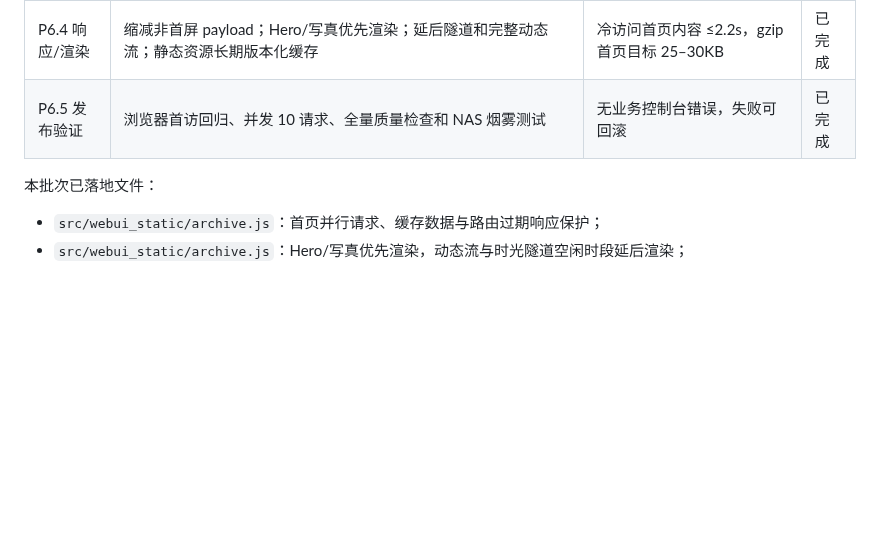
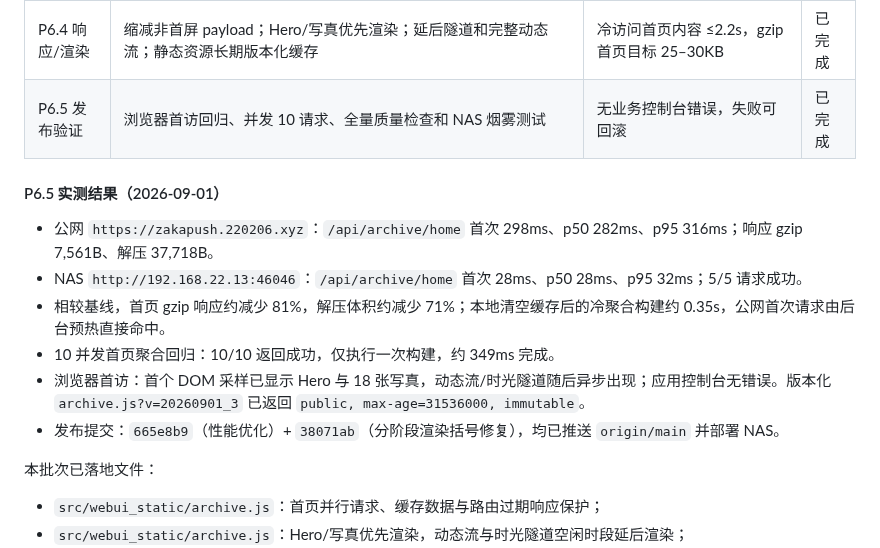
Before and after one commit to TomisatoNao/nogizaka-message-push, a Markdown page: docs/industrialization-roadmap.md, the part around the change. Rendered like a GitHub page; blank space fills up the shorter version.

Commit message:
docs(perf): record homepage acceptance results

```diff
--- a/docs/industrialization-roadmap.md
+++ b/docs/industrialization-roadmap.md
@@ -212,6 +212,15 @@ curl --connect-timeout 5 http://<NAS 局域网 IP>:46046
 | P6.4 响应/渲染 | 缩减非首屏 payload；Hero/写真优先渲染；延后隧道和完整动态流；静态资源长期版本化缓存 | 冷访问首页内容 ≤2.2s，gzip 首页目标 25–30KB | 已完成 |
 | P6.5 发布验证 | 浏览器首访回归、并发 10 请求、全量质量检查和 NAS 烟雾测试 | 无业务控制台错误，失败可回滚 | 已完成 |
 
+#### P6.5 实测结果（2026-09-01）
+
+- 公网 `https://zakapush.220206.xyz`：`/api/archive/home` 首次 298ms、p50 282ms、p95 316ms；响应 gzip 7,561B、解压 37,718B。
+- NAS `http://192.168.22.13:46046`：`/api/archive/home` 首次 28ms、p50 28ms、p95 32ms；5/5 请求成功。
+- 相较基线，首页 gzip 响应约减少 81%，解压体积约减少 71%；本地清空缓存后的冷聚合构建约 0.35s，公网首次请求由后台预热直接命中。
+- 10 并发首页聚合回归：10/10 返回成功，仅执行一次构建，约 349ms 完成。
+- 浏览器首访：首个 DOM 采样已显示 Hero 与 18 张写真，动态流/时光隧道随后异步出现；应用控制台无错误。版本化 `archive.js?v=20260901_3` 已返回 `public, max-age=31536000, immutable`。
+- 发布提交：`665e8b9`（性能优化）+ `38071ab`（分阶段渲染括号修复），均已推送 `origin/main` 并部署 NAS。
+
 本批次已落地文件：
 
 - `src/webui_static/archive.js`：首页并行请求、缓存数据与路由过期响应保护；
```
